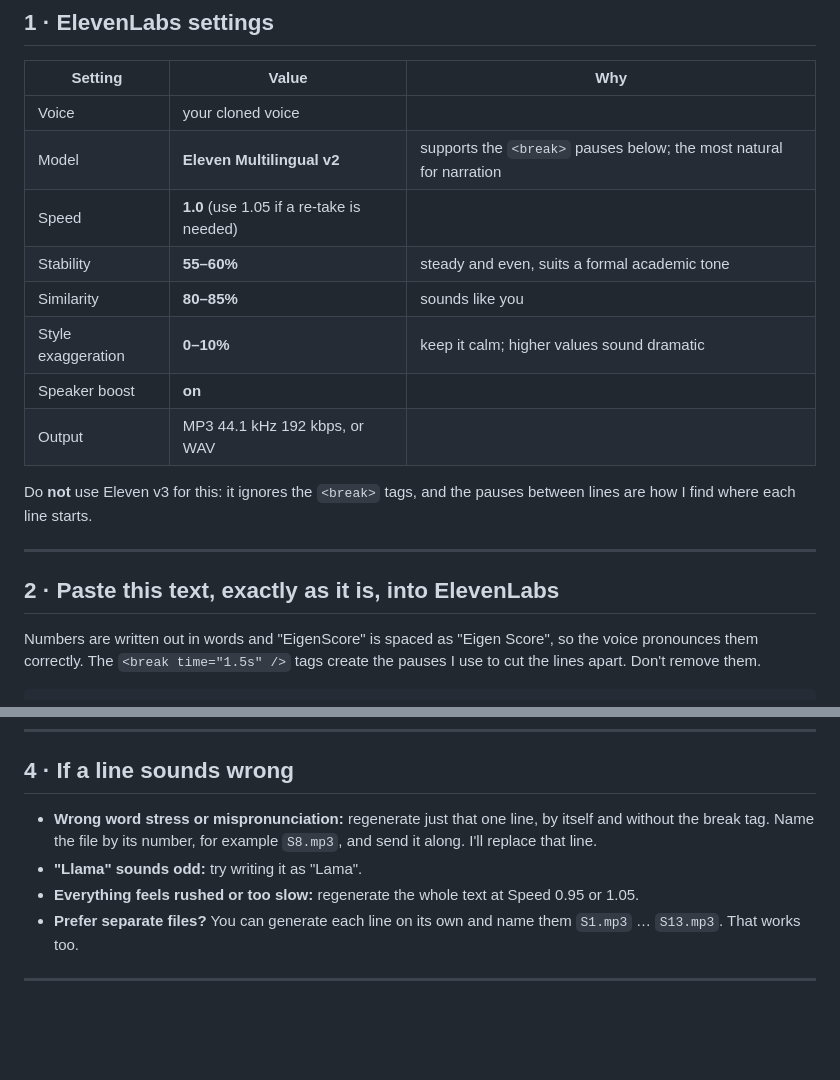
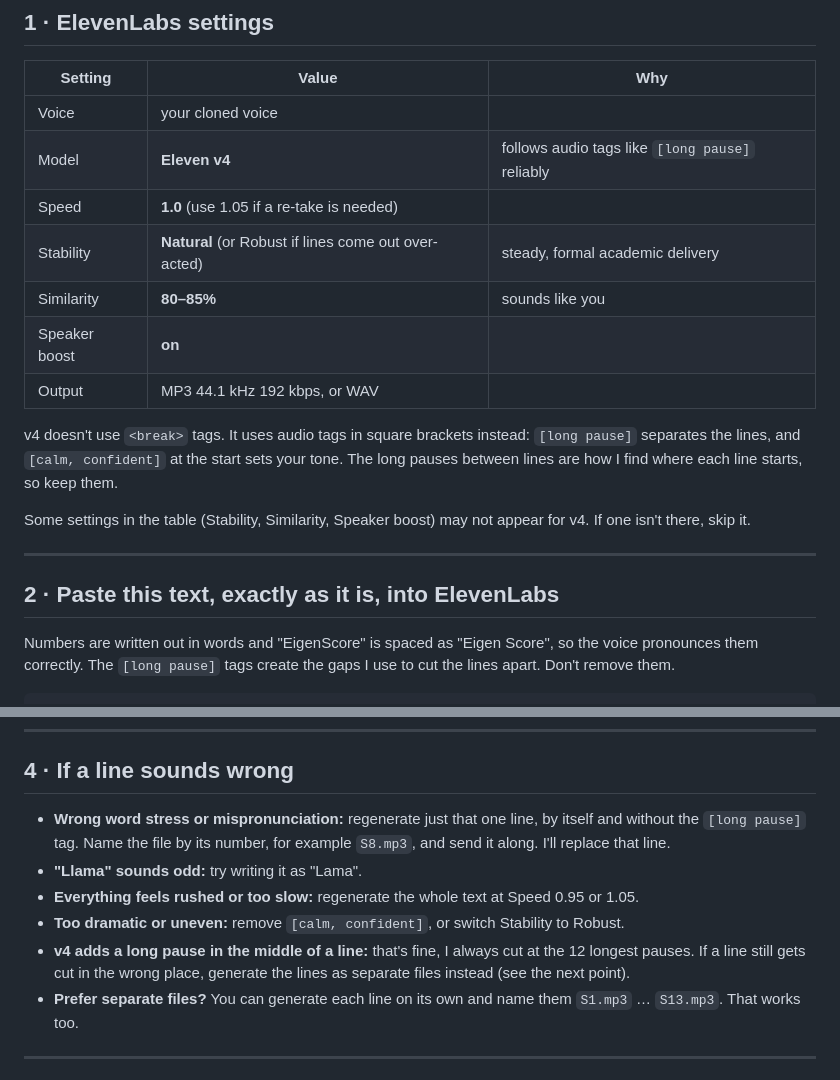
Before and after one commit to Akay-74/cs367-inside-eigenscore, a Markdown page: presentation/video/SHLOK_ELEVENLABS.md, 2 parts joined by grey strips. Rendered like a GitHub page; blank space fills up the shorter version.

Commit message:
ElevenLabs sheet: switch to Eleven v4 audio tags
Co-Authored-By: Claude Opus 5.5 <noreply@anthropic.com>
Claude-Session: https://claude.ai/code/session_01Q4Z3vwzdpropsjSCXxnqKm

````diff
--- a/presentation/video/SHLOK_ELEVENLABS.md
+++ b/presentation/video/SHLOK_ELEVENLABS.md
@@ -10,20 +10,21 @@ You generate **one audio file** in ElevenLabs and send it to me. I split it into
 | Setting | Value | Why |
 |---|---|---|
 | Voice | your cloned voice | |
-| Model | **Eleven Multilingual v2** | supports the `<break>` pauses below; the most natural for narration |
+| Model | **Eleven v4** | follows audio tags like `[long pause]` reliably |
 | Speed | **1.0** (use 1.05 if a re-take is needed) | |
-| Stability | **55–60%** | steady and even, suits a formal academic tone |
+| Stability | **Natural** (or Robust if lines come out over-acted) | steady, formal academic delivery |
 | Similarity | **80–85%** | sounds like you |
-| Style exaggeration | **0–10%** | keep it calm; higher values sound dramatic |
 | Speaker boost | **on** | |
 | Output | MP3 44.1 kHz 192 kbps, or WAV | |
 
-Do **not** use Eleven v3 for this: it ignores the `<break>` tags, and the pauses between lines are how I find where each line starts.
+v4 doesn't use `<break>` tags. It uses audio tags in square brackets instead: `[long pause]` separates the lines, and `[calm, confident]` at the start sets your tone. The long pauses between lines are how I find where each line starts, so keep them.
+
+Some settings in the table (Stability, Similarity, Speaker boost) may not appear for v4. If one isn't there, skip it.
 
 ---
 
 ## 2 · Paste this text, exactly as it is, into ElevenLabs
 
-Numbers are written out in words and "EigenScore" is spaced as "Eigen Score", so the voice pronounces them correctly. The `<break time="1.5s" />` tags create the pauses I use to cut the lines apart. Don't remove them.
+Numbers are written out in words and "EigenScore" is spaced as "Eigen Score", so the voice pronounces them correctly. The `[long pause]` tags create the gaps I use to cut the lines apart. Don't remove them.
 
 ```
@@ -72,9 +73,11 @@ The slots are in `voice_slots.json`. Compared with the subtitle guide, some line
 
 ## 4 · If a line sounds wrong
 
-- **Wrong word stress or mispronunciation:** regenerate just that one line, by itself and without the break tag. Name the file by its number, for example `S8.mp3`, and send it along. I'll replace that line.
+- **Wrong word stress or mispronunciation:** regenerate just that one line, by itself and without the `[long pause]` tag. Name the file by its number, for example `S8.mp3`, and send it along. I'll replace that line.
 - **"Llama" sounds odd:** try writing it as "Lama".
 - **Everything feels rushed or too slow:** regenerate the whole text at Speed 0.95 or 1.05.
+- **Too dramatic or uneven:** remove `[calm, confident]`, or switch Stability to Robust.
+- **v4 adds a long pause in the middle of a line:** that's fine, I always cut at the 12 longest pauses. If a line still gets cut in the wrong place, generate the lines as separate files instead (see the next point).
 - **Prefer separate files?** You can generate each line on its own and name them `S1.mp3` … `S13.mp3`. That works too.
 
 ---
````
Also changed, not shown: other parts of presentation/video/SHLOK_ELEVENLABS.md (+12 -12 lines).
